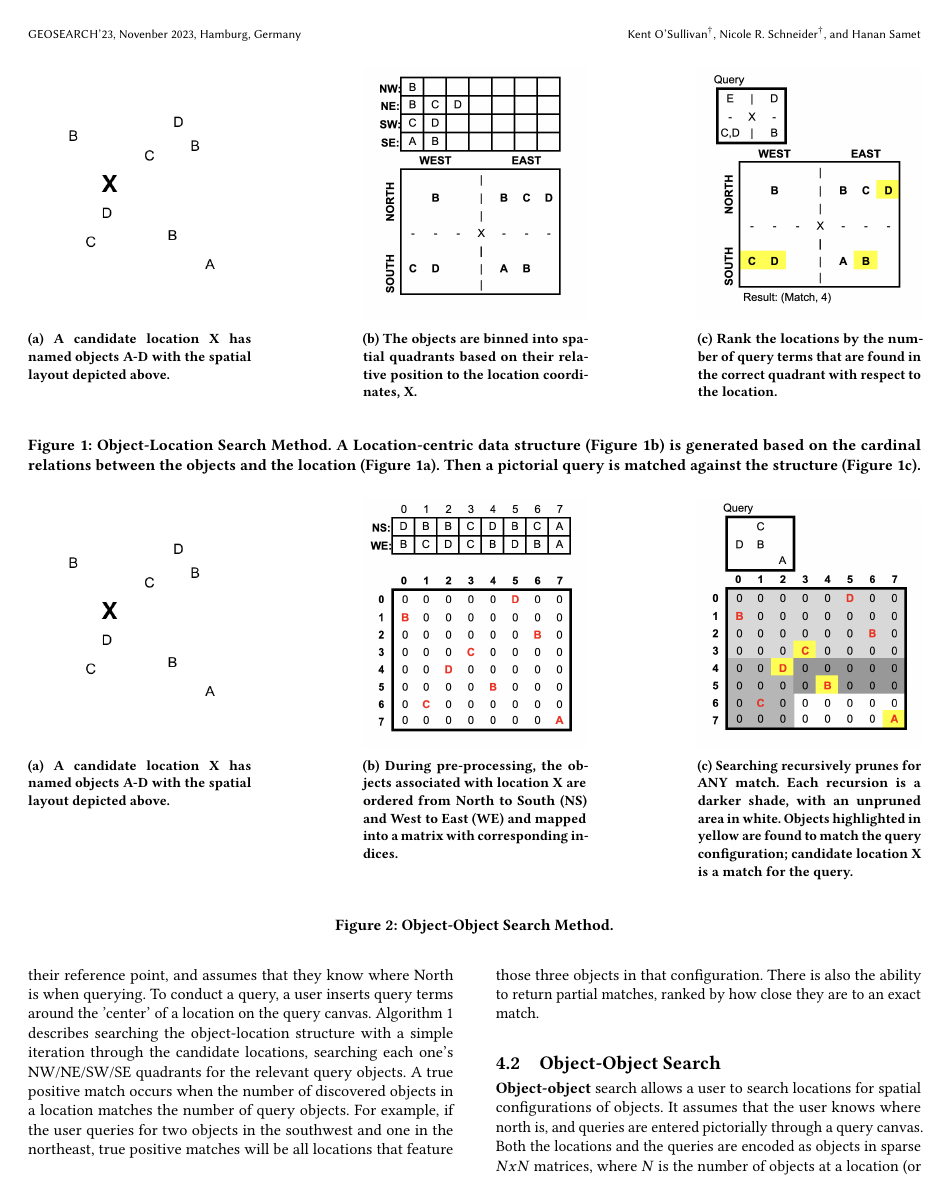
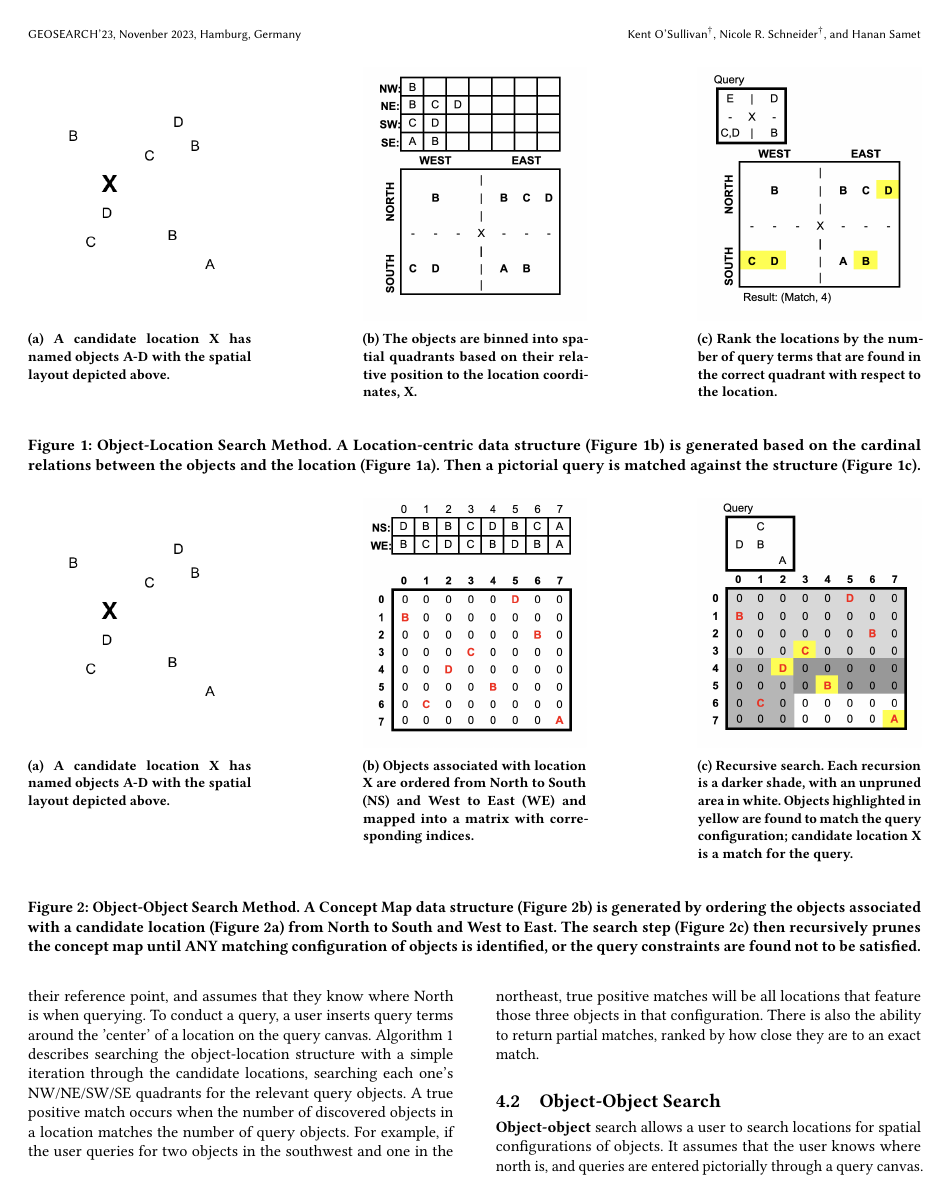
Before and after one commit to osullik/COMPASS_GEOSEARCH, a LaTeX paper (compass.tex, which reads sections/30_Preliminaries.tex): page 4 of 8. Compiled offline with pdfLaTeX.

Commit message:
Updates from Overleaf

```diff
--- a/sections/30_Preliminaries.tex
+++ b/sections/30_Preliminaries.tex
@@ -114,17 +114,18 @@ The object-object approach to defining spatial configurations of objects is also
     \hfill
     \begin{subfigure}[t]{.25\textwidth}
         \includegraphics[width=\textwidth]{CM-OO-Setup.png}
-        \caption{\small During pre-processing, the objects associated with location X are ordered from North to South (NS) and West to East (WE) and mapped into a matrix with corresponding indices.}
+        \caption{\small Objects associated with location X are ordered from North to South (NS) and West to East (WE) and mapped into a matrix with corresponding indices.}
         \label{fig:CM-OO-Setup}
     \end{subfigure}
     \hfill
         \begin{subfigure}[t]{.25\textwidth}
         \includegraphics[width=\textwidth]{CM-OO-Query1.png}
-        \caption{\small Searching recursively prunes for ANY match. Each recursion is a darker shade, with an unpruned area in white. Objects highlighted in yellow are found to match the query configuration; candidate location X is a match for the query.}
+        \caption{\small Recursive search. Each recursion is a darker shade, with an unpruned area in white. Objects highlighted in yellow are found to match the query configuration; candidate location X is a match for the query.}
         \label{fig:CM-OO-Query}
     \hfill
     \end{subfigure}
-    \caption{\textbf{Object-Object Search Method. }}\label{figure:ConceptMap}
+    \caption{\textbf{Object-Object Search Method. A Concept Map data structure (Figure \ref{fig:CM-OO-Setup}) is generated by ordering the objects associated with a candidate location (Figure \ref{fig:CM-Example}) from North to South and West to East. The search step (Figure \ref{fig:CM-OO-Query}) then recursively prunes the concept map until ANY matching configuration of objects is identified, or the query constraints are found not to be satisfied.
+    }}\label{figure:ConceptMap}
 \end{figure*}
 
 %\subsection{Cardinality Invariant Object-Object relations}
```
